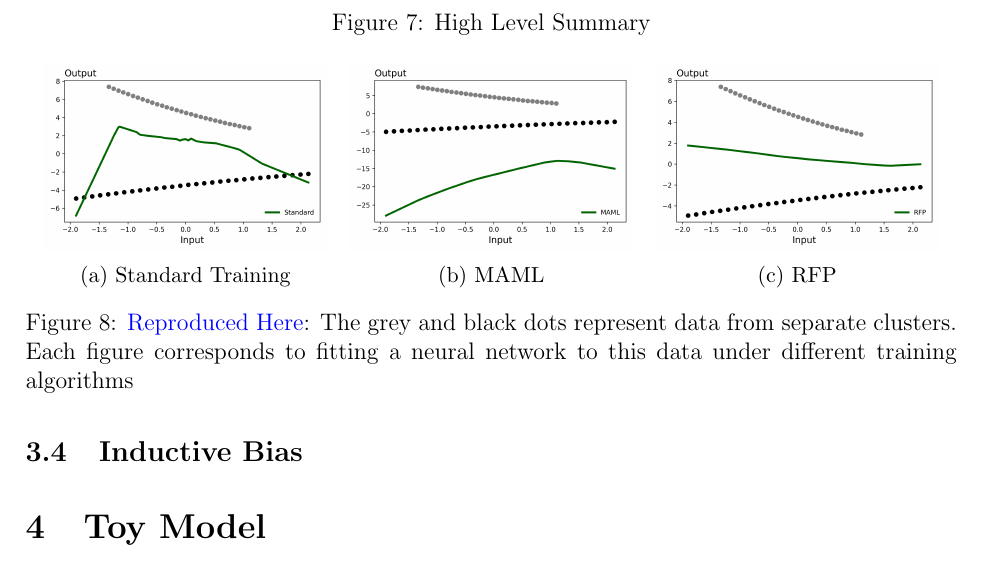
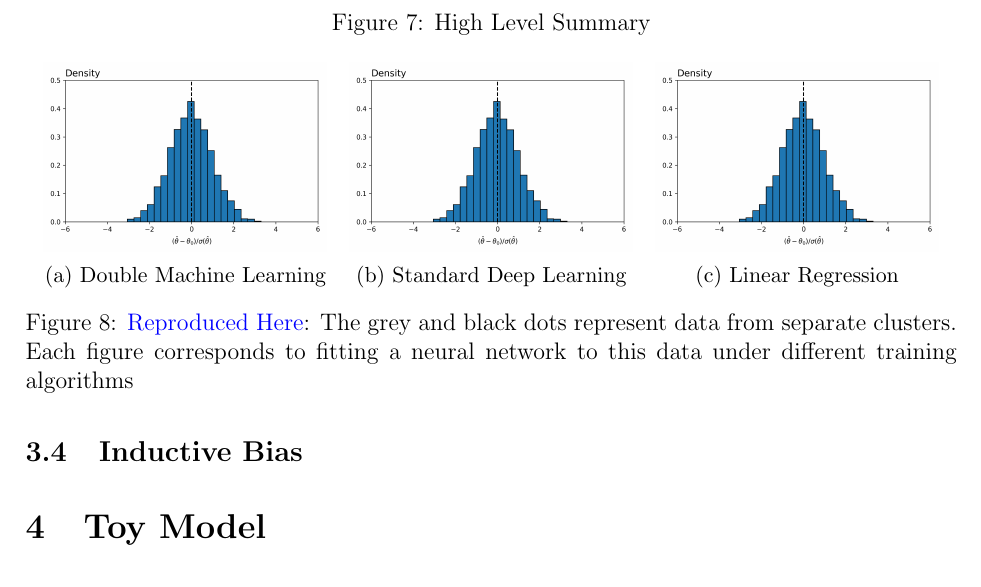
Before and after one commit to pharringtonp19/rtc_paper, a LaTeX paper (main.tex): part of page 13 of 21, cut so that both start at the same text. Compiled offline with pdfLaTeX.

Commit message:
Updates from Overleaf

```diff
--- a/main.tex
+++ b/main.tex
@@ -338,20 +338,20 @@ We illustrate the relative importance of our design choices in figure \ref{fig:m
 \centering
 \begin{subfigure}{.32\textwidth}
     \centering
-    \includegraphics[width=.95\linewidth]{figures/framework/grad_desc_toy_Standard.png}
-    \caption{Standard Training}
+    \includegraphics[width=.95\linewidth]{figures/framework/dml_original.png}
+    \caption{Double Machine Learning}
     \label{fig:overfittails}
 \end{subfigure}
 \begin{subfigure}{.32\textwidth}
     \centering
-    \includegraphics[width=.95\linewidth]{figures/framework/grad_desc_toy_MAML.png}
-        \caption{MAML}
+    \includegraphics[width=.95\linewidth]{figures/framework/dml_original.png}
+        \caption{Standard Deep Learning}
     \label{fig:wrongspace}
 \end{subfigure}
 \begin{subfigure}{.32\textwidth}
     \centering
-    \includegraphics[width=.95\linewidth]{figures/framework/grad_desc_toy_RFP.png}
-        \caption{RFP}
+    \includegraphics[width=.95\linewidth]{figures/framework/dml_original.png}
+        \caption{Linear Regression}
     \label{fig:rfp}
 \end{subfigure}
 \caption{ \href{https://github.com/pharringtonp19/rfp/blob/main/notebooks/grad_desc_toy.ipynb}{Reproduced Here}: The grey and black dots represent data from separate clusters. Each figure corresponds to fitting a neural network to this data under different training algorithms}
```
